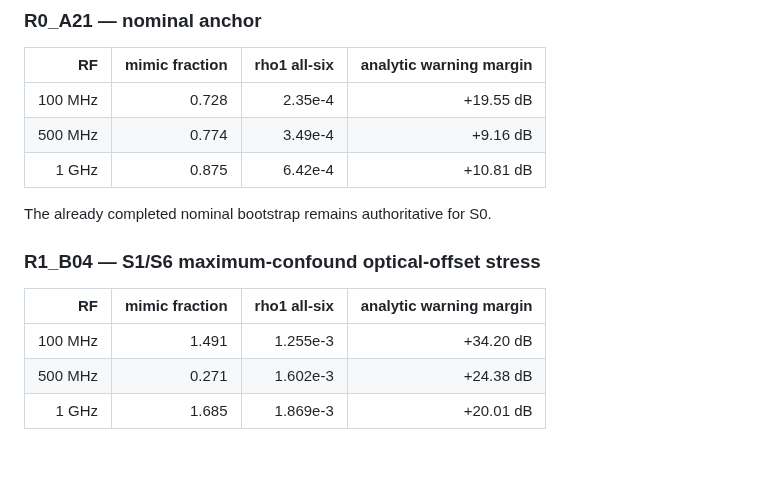
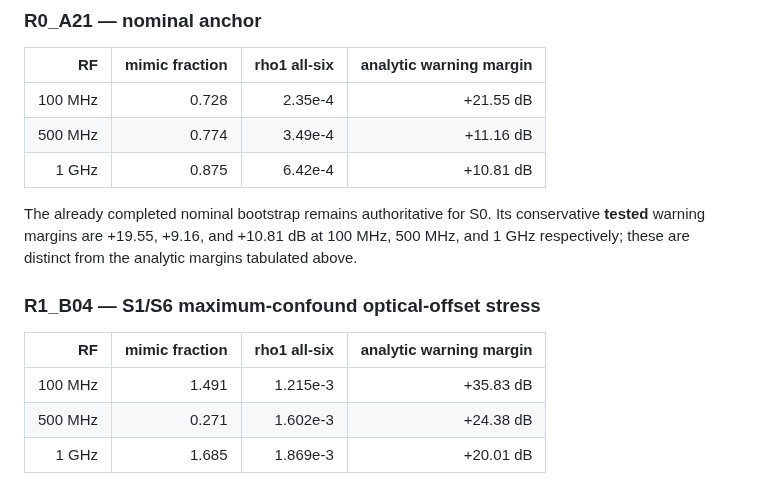
Before and after one commit to Kajin-0/gendanken_2, a Markdown page: experiments/01-vanishing-absorber/PAPER03_STAGEA_REFINED_REGIME_RESULT_2026-08-17.md, the part around the change. Rendered like a GitHub page; blank space fills up the shorter version.

Commit message:
Correct refined regime ledger values

```diff
--- a/experiments/01-vanishing-absorber/PAPER03_STAGEA_REFINED_REGIME_RESULT_2026-08-17.md
+++ b/experiments/01-vanishing-absorber/PAPER03_STAGEA_REFINED_REGIME_RESULT_2026-08-17.md
@@ -61,17 +61,17 @@ The strongest refined confound in the selected set is `R4_B03`, reaching approxi
 
 | RF | mimic fraction | rho1 all-six | analytic warning margin |
 |---:|---:|---:|---:|
-| 100 MHz | 0.728 | 2.35e-4 | +19.55 dB |
-| 500 MHz | 0.774 | 3.49e-4 | +9.16 dB |
+| 100 MHz | 0.728 | 2.35e-4 | +21.55 dB |
+| 500 MHz | 0.774 | 3.49e-4 | +11.16 dB |
 | 1 GHz | 0.875 | 6.42e-4 | +10.81 dB |
 
-The already completed nominal bootstrap remains authoritative for S0.
+The already completed nominal bootstrap remains authoritative for S0. Its conservative **tested** warning margins are +19.55, +9.16, and +10.81 dB at 100 MHz, 500 MHz, and 1 GHz respectively; these are distinct from the analytic margins tabulated above.
 
 ### R1_B04 — S1/S6 maximum-confound optical-offset stress
 
 | RF | mimic fraction | rho1 all-six | analytic warning margin |
 |---:|---:|---:|---:|
-| 100 MHz | 1.491 | 1.255e-3 | +34.20 dB |
+| 100 MHz | 1.491 | 1.215e-3 | +35.83 dB |
 | 500 MHz | 0.271 | 1.602e-3 | +24.38 dB |
 | 1 GHz | 1.685 | 1.869e-3 | +20.01 dB |
 
```
